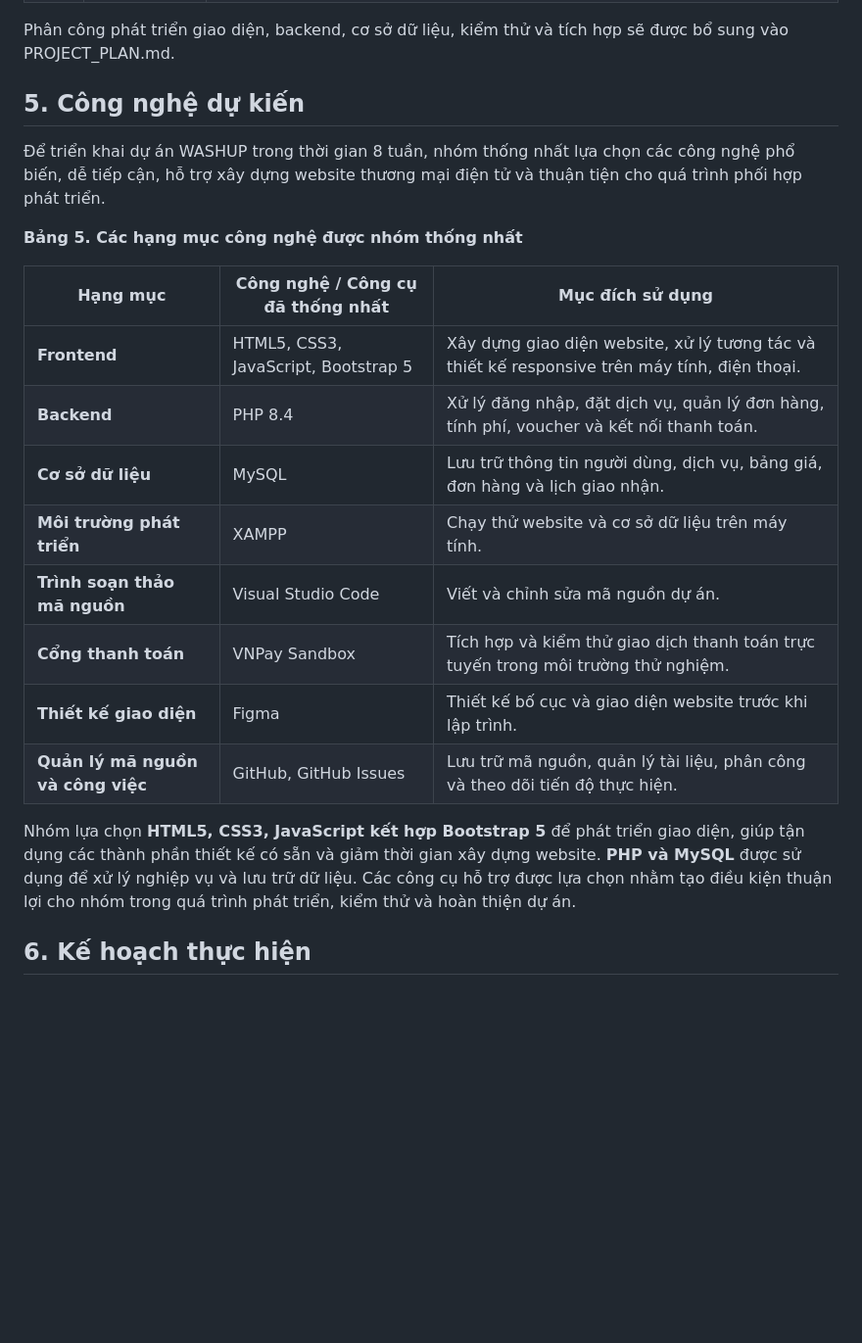
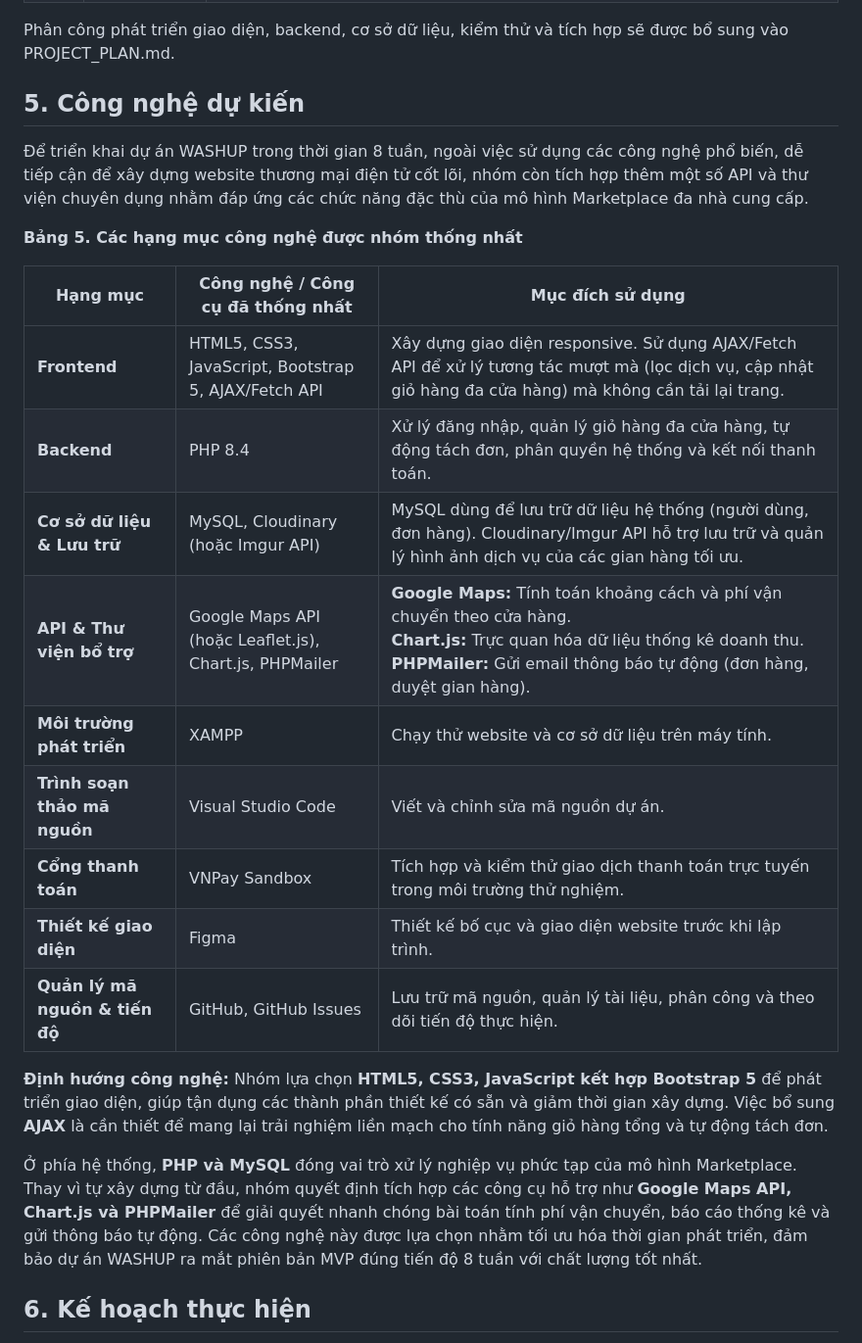
Before and after one commit to nganhue2602/ecommerce-cosmetics-project, a Markdown page: README.md, the part around the change. Shown at 98% size. GitHub-like rendering; blank space fills up the shorter version.

```diff
--- a/README.md
+++ b/README.md
@@ -146,26 +146,28 @@ Phân công trong giai đoạn khởi tạo dự án:
 
 Phân công phát triển giao diện, backend, cơ sở dữ liệu, kiểm thử và tích hợp sẽ được bổ sung vào PROJECT_PLAN.md.
 
-
 ## 5. Công nghệ dự kiến
 
-Để triển khai dự án WASHUP trong thời gian 8 tuần, nhóm thống nhất lựa chọn các công nghệ phổ biến, dễ tiếp cận, hỗ trợ xây dựng website thương mại điện tử và thuận tiện cho quá trình phối hợp phát triển.
+Để triển khai dự án WASHUP trong thời gian 8 tuần, ngoài việc sử dụng các công nghệ phổ biến, dễ tiếp cận để xây dựng website thương mại điện tử cốt lõi, nhóm còn tích hợp thêm một số API và thư viện chuyên dụng nhằm đáp ứng các chức năng đặc thù của mô hình Marketplace đa nhà cung cấp.
 
 **Bảng 5. Các hạng mục công nghệ được nhóm thống nhất**
 
 | Hạng mục | Công nghệ / Công cụ đã thống nhất | Mục đích sử dụng |
 |---|---|---|
-| **Frontend** | HTML5, CSS3, JavaScript, Bootstrap 5 | Xây dựng giao diện website, xử lý tương tác và thiết kế responsive trên máy tính, điện thoại. |
-| **Backend** | PHP 8.4 | Xử lý đăng nhập, đặt dịch vụ, quản lý đơn hàng, tính phí, voucher và kết nối thanh toán. |
-| **Cơ sở dữ liệu** | MySQL | Lưu trữ thông tin người dùng, dịch vụ, bảng giá, đơn hàng và lịch giao nhận. |
+| **Frontend** | HTML5, CSS3, JavaScript, Bootstrap 5, AJAX/Fetch API | Xây dựng giao diện responsive. Sử dụng AJAX/Fetch API để xử lý tương tác mượt mà (lọc dịch vụ, cập nhật giỏ hàng đa cửa hàng) mà không cần tải lại trang. |
+| **Backend** | PHP 8.4 | Xử lý đăng nhập, quản lý giỏ hàng đa cửa hàng, tự động tách đơn, phân quyền hệ thống và kết nối thanh toán. |
+| **Cơ sở dữ liệu & Lưu trữ** | MySQL, Cloudinary (hoặc Imgur API) | MySQL dùng để lưu trữ dữ liệu hệ thống (người dùng, đơn hàng). Cloudinary/Imgur API hỗ trợ lưu trữ và quản lý hình ảnh dịch vụ của các gian hàng tối ưu. |
+| **API & Thư viện bổ trợ** | Google Maps API (hoặc Leaflet.js), Chart.js, PHPMailer | **Google Maps:** Tính toán khoảng cách và phí vận chuyển theo cửa hàng.<br>**Chart.js:** Trực quan hóa dữ liệu thống kê doanh thu.<br>**PHPMailer:** Gửi email thông báo tự động (đơn hàng, duyệt gian hàng). |
 | **Môi trường phát triển** | XAMPP | Chạy thử website và cơ sở dữ liệu trên máy tính. |
 | **Trình soạn thảo mã nguồn** | Visual Studio Code | Viết và chỉnh sửa mã nguồn dự án. |
 | **Cổng thanh toán** | VNPay Sandbox | Tích hợp và kiểm thử giao dịch thanh toán trực tuyến trong môi trường thử nghiệm. |
 | **Thiết kế giao diện** | Figma | Thiết kế bố cục và giao diện website trước khi lập trình. |
-| **Quản lý mã nguồn và công việc** | GitHub, GitHub Issues | Lưu trữ mã nguồn, quản lý tài liệu, phân công và theo dõi tiến độ thực hiện. |
+| **Quản lý mã nguồn & tiến độ** | GitHub, GitHub Issues | Lưu trữ mã nguồn, quản lý tài liệu, phân công và theo dõi tiến độ thực hiện. |
 
-Nhóm lựa chọn **HTML5, CSS3, JavaScript kết hợp Bootstrap 5** để phát triển giao diện, giúp tận dụng các thành phần thiết kế có sẵn và giảm thời gian xây dựng website. **PHP và MySQL** được sử dụng để xử lý nghiệp vụ và lưu trữ dữ liệu. Các công cụ hỗ trợ được lựa chọn nhằm tạo điều kiện thuận lợi cho nhóm trong quá trình phát triển, kiểm thử và hoàn thiện dự án.
+**Định hướng công nghệ:**
+Nhóm lựa chọn **HTML5, CSS3, JavaScript kết hợp Bootstrap 5** để phát triển giao diện, giúp tận dụng các thành phần thiết kế có sẵn và giảm thời gian xây dựng. Việc bổ sung **AJAX** là cần thiết để mang lại trải nghiệm liền mạch cho tính năng giỏ hàng tổng và tự động tách đơn.
 
+Ở phía hệ thống, **PHP và MySQL** đóng vai trò xử lý nghiệp vụ phức tạp của mô hình Marketplace. Thay vì tự xây dựng từ đầu, nhóm quyết định tích hợp các công cụ hỗ trợ như **Google Maps API, Chart.js và PHPMailer** để giải quyết nhanh chóng bài toán tính phí vận chuyển, báo cáo thống kê và gửi thông báo tự động. Các công nghệ này được lựa chọn nhằm tối ưu hóa thời gian phát triển, đảm bảo dự án WASHUP ra mắt phiên bản MVP đúng tiến độ 8 tuần với chất lượng tốt nhất.
 
 ## 6. Kế hoạch thực hiện
 
```
